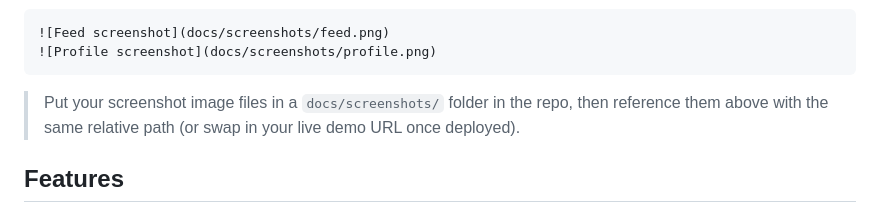
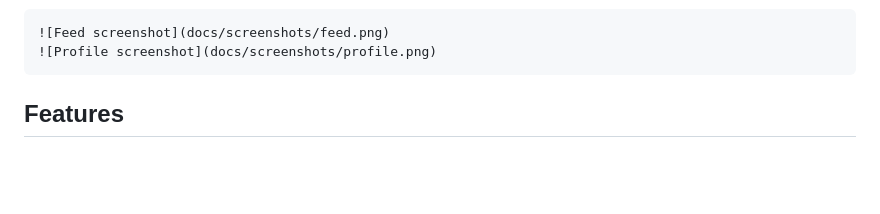
Before and after one commit to Usata222/social-media-photo-app, a Markdown page: socialproject/README.md, the part around the change. Rendered like a GitHub page; blank space fills up the shorter version.

````diff
--- a/socialproject/README.md
+++ b/socialproject/README.md
@@ -21,7 +21,6 @@ A lightweight, Instagram-style photo-sharing social app built with Django — po
 ![Feed screenshot](docs/screenshots/feed.png)
 ![Profile screenshot](docs/screenshots/profile.png)
 ```
-> Put your screenshot image files in a `docs/screenshots/` folder in the repo, then reference them above with the same relative path (or swap in your live demo URL once deployed).
 
 ## Features
 
````
